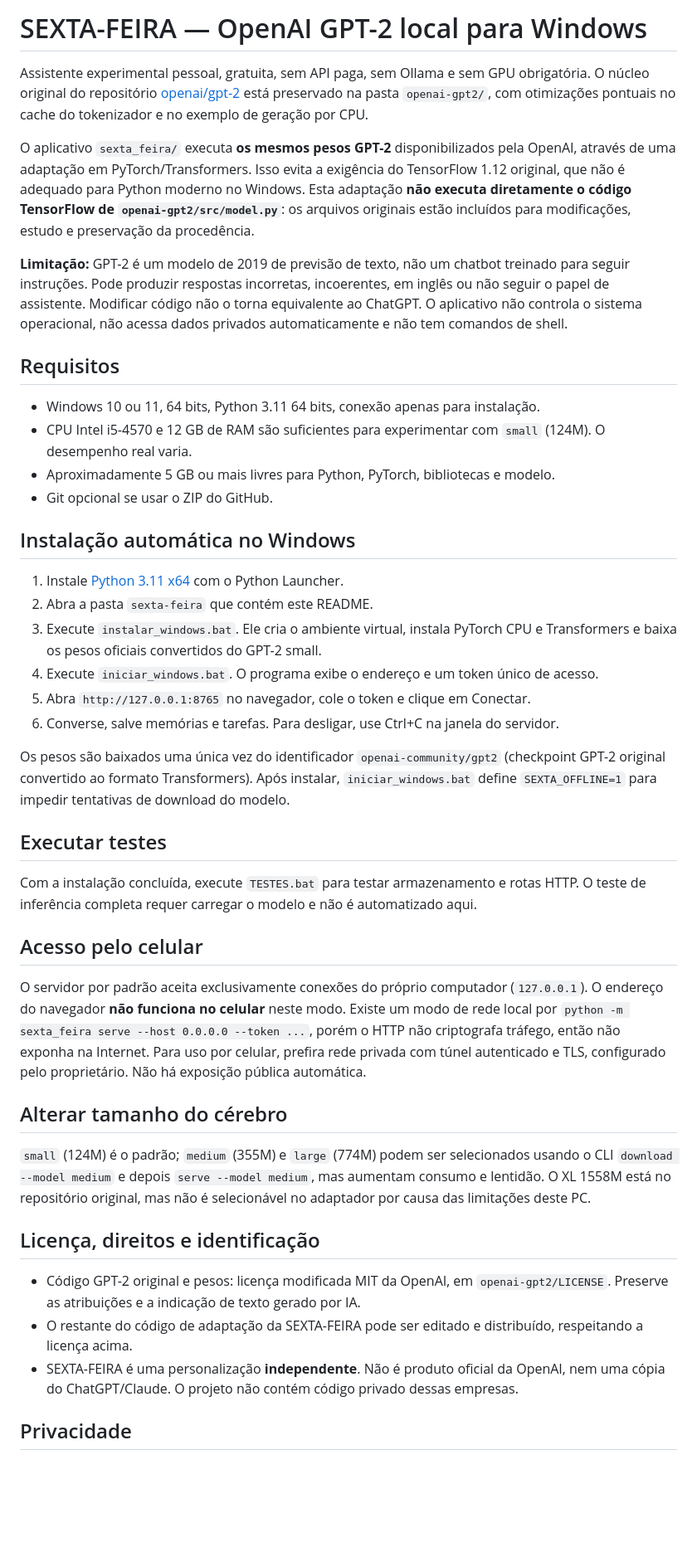
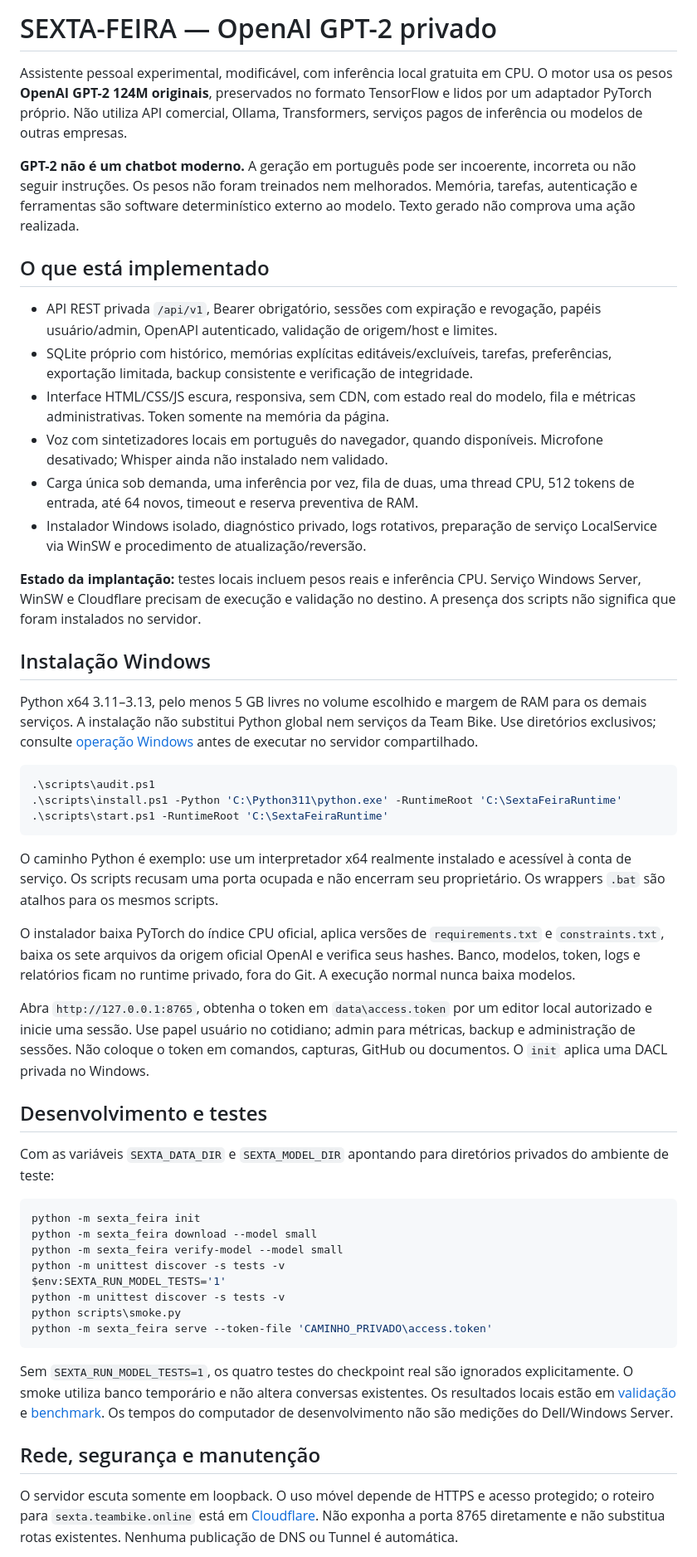
Before and after one commit to Sks2501/voe-labs-prototypes, a Markdown page: sexta-feira/README.md, the part around one of its changes. Shown at 83% size. Rendered like a GitHub page; blank space fills up the shorter version.

Commit message:
docs(sexta): record measured validation, architecture and deployment limitations

````diff
--- a/sexta-feira/README.md
+++ b/sexta-feira/README.md
@@ -1,47 +1,54 @@
-# SEXTA-FEIRA — OpenAI GPT-2 local para Windows
+# SEXTA-FEIRA — OpenAI GPT-2 privado
 
-Assistente experimental pessoal, gratuita, sem API paga, sem Ollama e sem GPU obrigatória.
-O núcleo original do repositório [openai/gpt-2](https://github.com/openai/gpt-2) está preservado na pasta `openai-gpt2/`, com otimizações pontuais no cache do tokenizador e no exemplo de geração por CPU.
+Assistente pessoal experimental, modificável, com inferência local gratuita em CPU. O motor usa os pesos **OpenAI GPT-2 124M originais**, preservados no formato TensorFlow e lidos por um adaptador PyTorch próprio. Não utiliza API comercial, Ollama, Transformers, serviços pagos de inferência ou modelos de outras empresas.
 
-O aplicativo `sexta_feira/` executa **os mesmos pesos GPT-2** disponibilizados pela OpenAI, através de uma adaptação em PyTorch/Transformers. Isso evita a exigência do TensorFlow 1.12 original, que não é adequado para Python moderno no Windows. Esta adaptação **não executa diretamente o código TensorFlow de `openai-gpt2/src/model.py`**: os arquivos originais estão incluídos para modificações, estudo e preservação da procedência.
+**GPT-2 não é um chatbot moderno.** A geração em português pode ser incoerente, incorreta ou não seguir instruções. Os pesos não foram treinados nem melhorados. Memória, tarefas, autenticação e ferramentas são software determinístico externo ao modelo. Texto gerado não comprova uma ação realizada.
 
-**Limitação:** GPT-2 é um modelo de 2019 de previsão de texto, não um chatbot treinado para seguir instruções. Pode produzir respostas incorretas, incoerentes, em inglês ou não seguir o papel de assistente. Modificar código não o torna equivalente ao ChatGPT. O aplicativo não controla o sistema operacional, não acessa dados privados automaticamente e não tem comandos de shell.
+## O que está implementado
 
-## Requisitos
+- API REST privada `/api/v1`, Bearer obrigatório, sessões com expiração e revogação, papéis usuário/admin, OpenAPI autenticado, validação de origem/host e limites.
+- SQLite próprio com histórico, memórias explícitas editáveis/excluíveis, tarefas, preferências, exportação limitada, backup consistente e verificação de integridade.
+- Interface HTML/CSS/JS escura, responsiva, sem CDN, com estado real do modelo, fila e métricas administrativas. Token somente na memória da página.
+- Voz com sintetizadores locais em português do navegador, quando disponíveis. Microfone desativado; Whisper ainda não instalado nem validado.
+- Carga única sob demanda, uma inferência por vez, fila de duas, uma thread CPU, 512 tokens de entrada, até 64 novos, timeout e reserva preventiva de RAM.
+- Instalador Windows isolado, diagnóstico privado, logs rotativos, preparação de serviço LocalService via WinSW e procedimento de atualização/reversão.
 
-- Windows 10 ou 11, 64 bits, Python 3.11 64 bits, conexão apenas para instalação.
-- CPU Intel i5-4570 e 12 GB de RAM são suficientes para experimentar com `small` (124M). O desempenho real varia.
-- Aproximadamente 5 GB ou mais livres para Python, PyTorch, bibliotecas e modelo.
-- Git opcional se usar o ZIP do GitHub.
+**Estado da implantação:** testes locais incluem pesos reais e inferência CPU. Serviço Windows Server, WinSW e Cloudflare precisam de execução e validação no destino. A presença dos scripts não significa que foram instalados no servidor.
 
-## Instalação automática no Windows
+## Instalação Windows
 
-1. Instale [Python 3.11 x64](https://www.python.org/downloads/) com o Python Launcher.
-2. Abra a pasta `sexta-feira` que contém este README.
-3. Execute `instalar_windows.bat`. Ele cria o ambiente virtual, instala PyTorch CPU e Transformers e baixa os pesos oficiais convertidos do GPT-2 small.
-4. Execute `iniciar_windows.bat`. O programa exibe o endereço e um token único de acesso.
-5. Abra `http://127.0.0.1:8765` no navegador, cole o token e clique em Conectar.
-6. Converse, salve memórias e tarefas. Para desligar, use Ctrl+C na janela do servidor.
+Python x64 3.11–3.13, pelo menos 5 GB livres no volume escolhido e margem de RAM para os demais serviços. A instalação não substitui Python global nem serviços da Team Bike. Use diretórios exclusivos; consulte [operação Windows](docs/WINDOWS.md) antes de executar no servidor compartilhado.
 
-Os pesos são baixados uma única vez do identificador `openai-community/gpt2` (checkpoint GPT-2 original convertido ao formato Transformers). Após instalar, `iniciar_windows.bat` define `SEXTA_OFFLINE=1` para impedir tentativas de download do modelo.
+```powershell
+.\scripts\audit.ps1
+.\scripts\install.ps1 -Python 'C:\Python311\python.exe' -RuntimeRoot 'C:\SextaFeiraRuntime'
+.\scripts\start.ps1 -RuntimeRoot 'C:\SextaFeiraRuntime'
+```
 
-## Executar testes
+O caminho Python é exemplo: use um interpretador x64 realmente instalado e acessível à conta de serviço. Os scripts recusam uma porta ocupada e não encerram seu proprietário. Os wrappers `.bat` são atalhos para os mesmos scripts.
 
-Com a instalação concluída, execute `TESTES.bat` para testar armazenamento e rotas HTTP. O teste de inferência completa requer carregar o modelo e não é automatizado aqui.
+O instalador baixa PyTorch do índice CPU oficial, aplica versões de `requirements.txt` e `constraints.txt`, baixa os sete arquivos da origem oficial OpenAI e verifica seus hashes. Banco, modelos, token, logs e relatórios ficam no runtime privado, fora do Git. A execução normal nunca baixa modelos.
 
-## Acesso pelo celular
+Abra `http://127.0.0.1:8765`, obtenha o token em `data\access.token` por um editor local autorizado e inicie uma sessão. Use papel usuário no cotidiano; admin para métricas, backup e administração de sessões. Não coloque o token em comandos, capturas, GitHub ou documentos. O `init` aplica uma DACL privada no Windows.
 
-O servidor por padrão aceita exclusivamente conexões do próprio computador (`127.0.0.1`). O endereço do navegador **não funciona no celular** neste modo. Existe um modo de rede local por `python -m sexta_feira serve --host 0.0.0.0 --token ...`, porém o HTTP não criptografa tráfego, então não exponha na Internet. Para uso por celular, prefira rede privada com túnel autenticado e TLS, configurado pelo proprietário. Não há exposição pública automática.
+## Desenvolvimento e testes
 
-## Alterar tamanho do cérebro
+Com as variáveis `SEXTA_DATA_DIR` e `SEXTA_MODEL_DIR` apontando para diretórios privados do ambiente de teste:
 
-`small` (124M) é o padrão; `medium` (355M) e `large` (774M) podem ser selecionados usando o CLI `download --model medium` e depois `serve --model medium`, mas aumentam consumo e lentidão. O XL 1558M está no repositório original, mas não é selecionável no adaptador por causa das limitações deste PC.
+```powershell
+python -m sexta_feira init
+python -m sexta_feira download --model small
+python -m sexta_feira verify-model --model small
+python -m unittest discover -s tests -v
+$env:SEXTA_RUN_MODEL_TESTS='1'
+python -m unittest discover -s tests -v
+python scripts\smoke.py
+python -m sexta_feira serve --token-file 'CAMINHO_PRIVADO\access.token'
+```
 
-## Licença, direitos e identificação
+Sem `SEXTA_RUN_MODEL_TESTS=1`, os quatro testes do checkpoint real são ignorados explicitamente. O smoke utiliza banco temporário e não altera conversas existentes. Os resultados locais estão em [validação](docs/VALIDATION.md) e [benchmark](docs/benchmark-local.json). Os tempos do computador de desenvolvimento não são medições do Dell/Windows Server.
 
-- Código GPT-2 original e pesos: licença modificada MIT da OpenAI, em `openai-gpt2/LICENSE`. Preserve as atribuições e a indicação de texto gerado por IA.
-- O restante do código de adaptação da SEXTA-FEIRA pode ser editado e distribuído, respeitando a licença acima.
-- SEXTA-FEIRA é uma personalização **independente**. Não é produto oficial da OpenAI, nem uma cópia do ChatGPT/Claude. O projeto não contém código privado dessas empresas.
+## Rede, segurança e manutenção
 
-## Privacidade
+O servidor escuta somente em loopback. O uso móvel depende de HTTPS e acesso protegido; o roteiro para `sexta.teambike.online` está em [Cloudflare](docs/CLOUDFLARE.md). Não exponha a porta 8765 diretamente e não substitua rotas existentes. Nenhuma publicação de DNS ou Tunnel é automática.
 
````
Also changed, not shown: other parts of sexta-feira/README.md (+11 -2 lines), sexta-feira/docs/ARCHITECTURE.md (added, +81 -0 lines), sexta-feira/docs/VALIDATION.md (added, +109 -0 lines).
